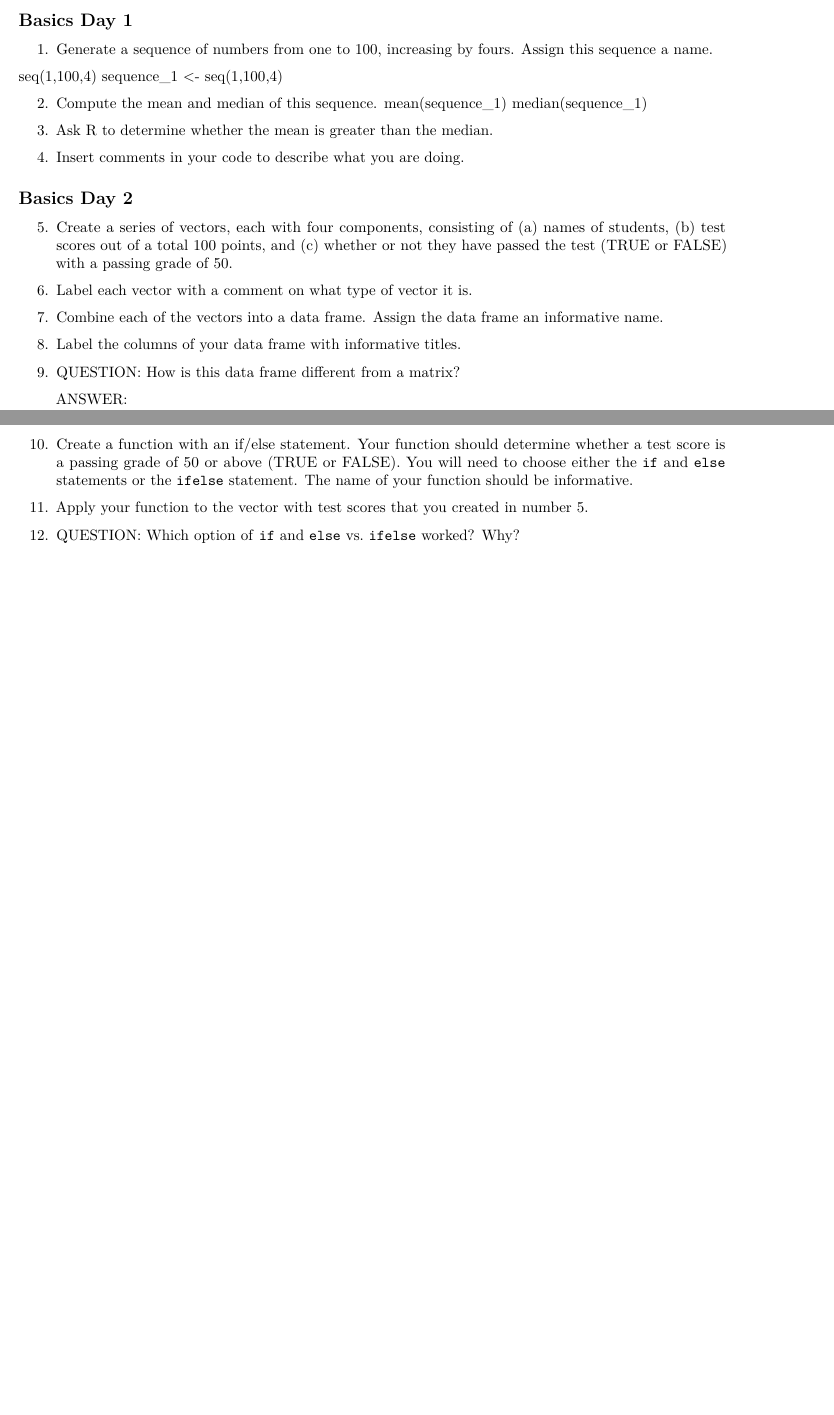
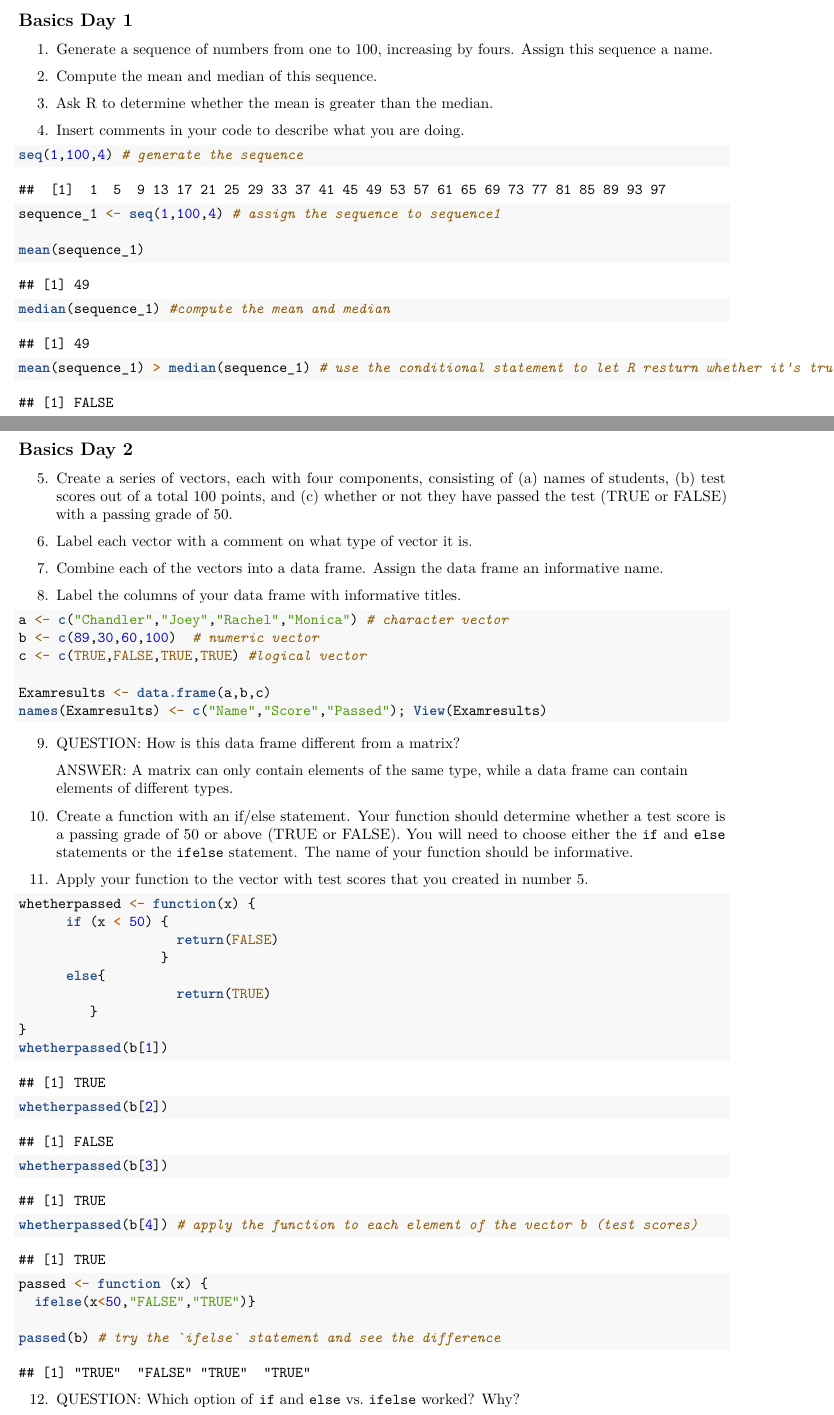
Before and after one commit to yz470/Environmental_Data_Analytics, an R Markdown document (Assignments/A02_CodingBasics.Rmd): two parts of pages 1 and 2 of 2 before the commit and two parts of pages 1 and 2 of 3 after it, joined at a grey line, cut so that both start at the same text, the shorter picture padded with empty space. Rendered offline with R 4.5, knitr and Pandoc, then LaTeX, with nearby package versions.

Commit message:
Complete the answers.

````diff
--- a/Assignments/A02_CodingBasics.Rmd
+++ b/Assignments/A02_CodingBasics.Rmd
@@ -3,6 +3,8 @@ title: "Assignment 2: Coding Basics"
 author: Yifei Zhang
 output: pdf_document
 geometry: margin=2.54cm
+editor_options:
+  chunk_output_type: console
 ---
 
 ## OVERVIEW
@@ -29,17 +31,21 @@ The completed exercise is due on Thursday, 24 January, 2019 before class begins.
 
 1. Generate a sequence of numbers from one to 100, increasing by fours. Assign this sequence a name.
 
-seq(1,100,4)
-sequence_1 <- seq(1,100,4)
+2. Compute the mean and median of this sequence.
 
-2. Compute the mean and median of this sequence.
- mean(sequence_1)
- median(sequence_1)
 3. Ask R to determine whether the mean is greater than the median.
 
 4. Insert comments in your code to describe what you are doing.
 
 ```{r}
+
+seq(1,100,4) # generate the sequence
+sequence_1 <- seq(1,100,4) # assign the sequence to sequence1
+
+mean(sequence_1)
+median(sequence_1) #compute the mean and median
+
+mean(sequence_1) > median(sequence_1) # use the conditional statement to let R resturn whether it's true or false.
 
 ```
 
@@ -55,11 +61,18 @@ sequence_1 <- seq(1,100,4)
 
 ```{r}
 
+a <- c("Chandler","Joey","Rachel","Monica") # character vector
+b <- c(89,30,60,100)  # numeric vector
+c <- c(TRUE,FALSE,TRUE,TRUE) #logical vector
+
+Examresults <- data.frame(a,b,c)
+names(Examresults) <- c("Name","Score","Passed"); View(Examresults)
+
 ```
 
 9. QUESTION: How is this data frame different from a matrix?
 
-> ANSWER:
+> ANSWER: A matrix can only contain elements of the same type, while a data frame can contain elements of different types.
 
 10. Create a function with an if/else statement. Your function should determine whether a test score is a passing grade of 50 or above (TRUE or FALSE). You will need to choose either the `if` and `else` statements or the `ifelse` statement. The name of your function should be informative.
 
@@ -67,3 +80,20 @@ sequence_1 <- seq(1,100,4)
 
 ```{r}
 
+whetherpassed <- function(x) {
+      if (x < 50) {
+                    return(FALSE)
+                  }
+      else{
+                    return(TRUE)
+         }
+}
+whetherpassed(b[1])
+whetherpassed(b[2])
+whetherpassed(b[3])
+whetherpassed(b[4]) # apply the function to each element of the vector b (test scores)
+
+passed <- function (x) {
+  ifelse(x<50,"FALSE","TRUE")}
+
+passed(b) # try the `ifelse` statement and see the difference
````
Also changed, not shown: Assignments/A02_CodingBasics.Rmd (3 more changed lines).
